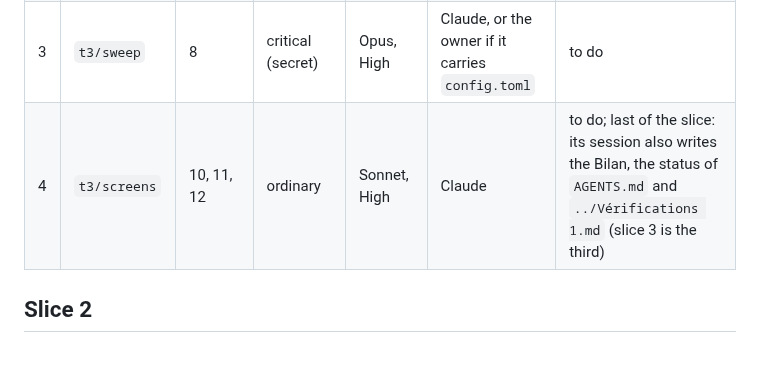
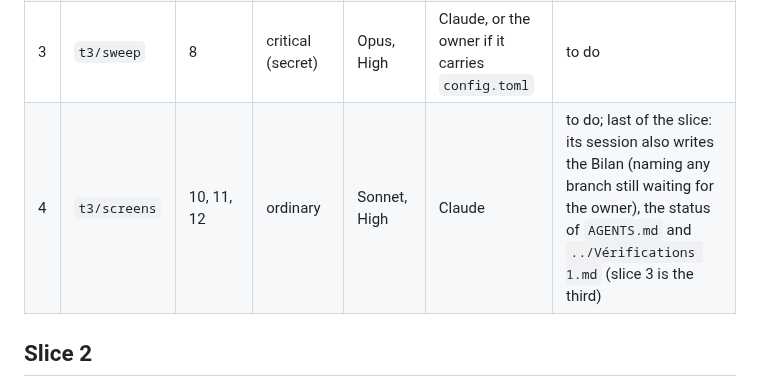
Before and after one commit to Uleenis/NotesScannerApp, a Markdown page: docs/slice.md, the part around the change. GitHub-like rendering; blank space fills up the shorter version.

Commit message:
Have the last branch's Bilan name any branch still waiting for the owner
Co-Authored-By: Claude Opus 5.5 <noreply@anthropic.com>

```diff
--- a/docs/slice.md
+++ b/docs/slice.md
@@ -20,7 +20,7 @@ Paths below are from the repository root.
 | 1 | `t3/schema` | 1, 5, 7 | sensitive (access rights) | Sonnet, High | Claude | to do |
 | 2 | `t3/delete-move` | 2, 3, 4, 6, 9 | sensitive (access rights, files, deletion) | Sonnet, High | Claude, or the owner if it carries `config.toml` | to do |
 | 3 | `t3/sweep` | 8 | critical (secret) | Opus, High | Claude, or the owner if it carries `config.toml` | to do |
-| 4 | `t3/screens` | 10, 11, 12 | ordinary | Sonnet, High | Claude | to do; last of the slice: its session also writes the Bilan, the status of `AGENTS.md` and `../Vérifications 1.md` (slice 3 is the third) |
+| 4 | `t3/screens` | 10, 11, 12 | ordinary | Sonnet, High | Claude | to do; last of the slice: its session also writes the Bilan (naming any branch still waiting for the owner), the status of `AGENTS.md` and `../Vérifications 1.md` (slice 3 is the third) |
 
 ## Slice 2
 
```
